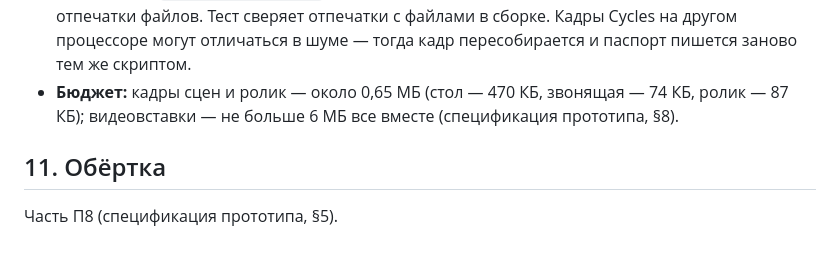
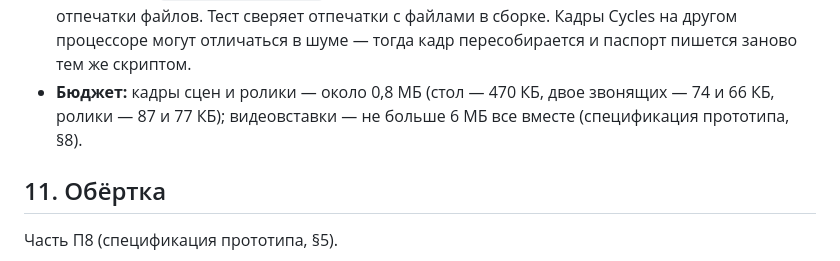
Before and after one commit to Nefeste/dispatcher, a Markdown page: docs/02-architecture.md, the part around the change. GitHub-like rendering.

```diff
--- a/docs/02-architecture.md
+++ b/docs/02-architecture.md
@@ -272,8 +272,8 @@ src/i18n/     все строки для игрока
 - **Паспорта** — `assets/scenes/*.json`: скрипт, версия Blender, настройки рендера и зерно, отпечатки файлов. Тест
   сверяет отпечатки с файлами в сборке. Кадры Cycles на другом процессоре могут отличаться в шуме — тогда кадр
   пересобирается и паспорт пишется заново тем же скриптом.
-- **Бюджет:** кадры сцен и ролик — около 0,65 МБ (стол — 470 КБ, звонящая — 74 КБ, ролик — 87 КБ); видеовставки — не
-  больше 6 МБ все вместе (спецификация прототипа, §8).
+- **Бюджет:** кадры сцен и ролики — около 0,8 МБ (стол — 470 КБ, двое звонящих — 74 и 66 КБ, ролики — 87 и 77 КБ);
+  видеовставки — не больше 6 МБ все вместе (спецификация прототипа, §8).
 
 ## 11. Обёртка
 
```
Also changed, not shown: docs/13-art.md (+2 -0 lines), assets/scenes/insert-start.jpg (added), docs/art/insert-start.jpg (added), 2 other files.
